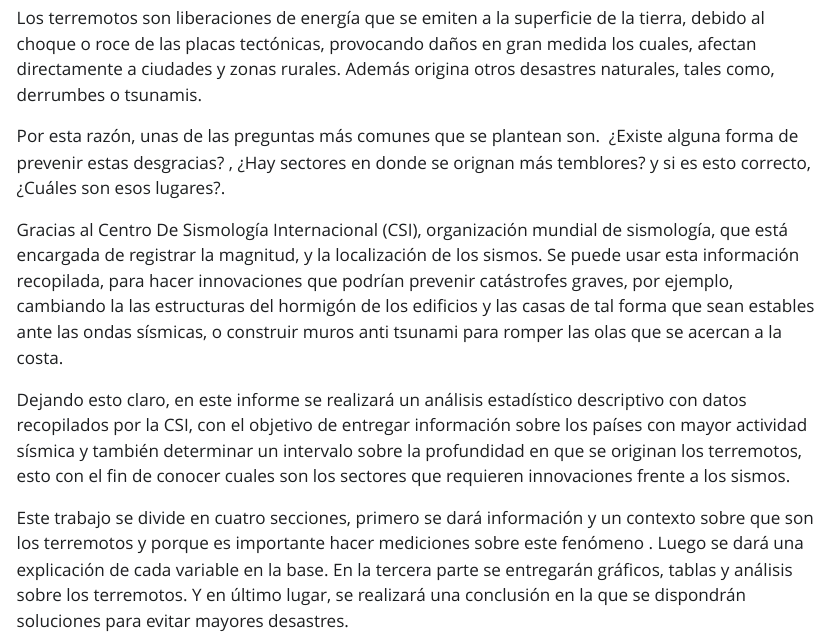
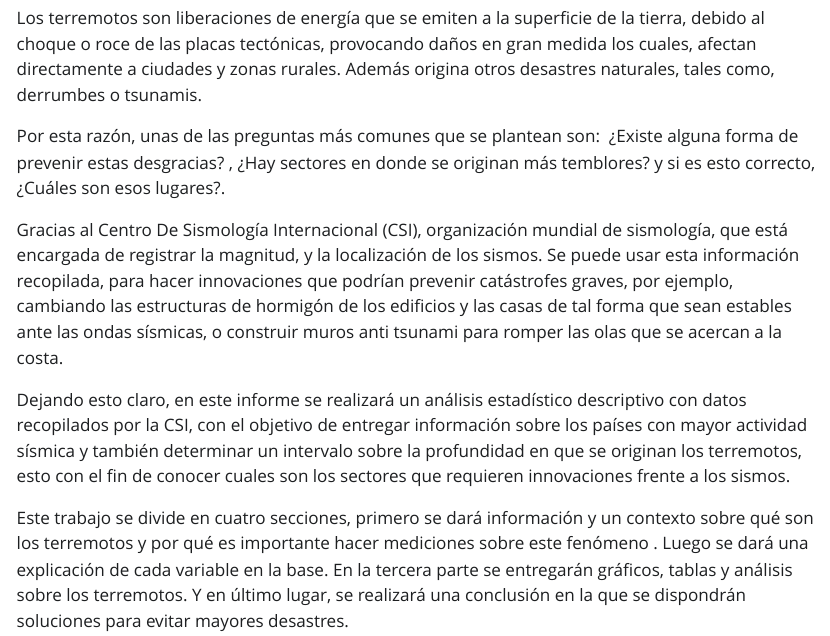
Before and after one commit to Franciscofn123/Trabajo-Let, a Quarto document (Productos/introduccion.qmd): the page in a window 1100 px wide, from 250 px down. The pictures show the output file Productos/introduccion.html that the author committed with the source, opened offline; Quarto's library style sheets are replaced by a plain one without menus.

Commit message:
arreglo de ortografia

```diff
--- a/Productos/introduccion.qmd
+++ b/Productos/introduccion.qmd
@@ -9,12 +9,12 @@ editor: visual
 
 Los terremotos son liberaciones de energía que se emiten a la superficie de la tierra, debido al choque o roce de las placas tectónicas, provocando daños en gran medida los cuales, afectan directamente a ciudades y zonas rurales. Además origina otros desastres naturales, tales como, derrumbes o tsunamis.
 
-Por esta razón, unas de las preguntas más comunes que se plantean son.  ¿Existe alguna forma de prevenir estas desgracias? , ¿Hay sectores en donde se orignan más temblores? y si es esto correcto, ¿Cuáles son esos lugares?.
+Por esta razón, unas de las preguntas más comunes que se plantean son:  ¿Existe alguna forma de prevenir estas desgracias? , ¿Hay sectores en donde se originan más temblores? y si es esto correcto, ¿Cuáles son esos lugares?.
 
-Gracias al Centro De Sismología Internacional (CSI), organización mundial de sismología, que está encargada de registrar la magnitud, y la localización de los sismos. Se puede usar esta información recopilada, para hacer innovaciones que podrían prevenir catástrofes graves, por ejemplo, cambiando la las estructuras del hormigón de los edificios y las casas de tal forma que sean estables ante las ondas sísmicas, o construir muros anti tsunami para romper las olas que se acercan a la costa.
+Gracias al Centro De Sismología Internacional (CSI), organización mundial de sismología, que está encargada de registrar la magnitud, y la localización de los sismos. Se puede usar esta información recopilada, para hacer innovaciones que podrían prevenir catástrofes graves, por ejemplo, cambiando las estructuras de hormigón de los edificios y las casas de tal forma que sean estables ante las ondas sísmicas, o construir muros anti tsunami para romper las olas que se acercan a la costa.
 
 Dejando esto claro, en este informe se realizará un análisis estadístico descriptivo con datos recopilados por la CSI, con el objetivo de entregar información sobre los países con mayor actividad sísmica y también determinar un intervalo sobre la profundidad en que se originan los terremotos, esto con el fin de conocer cuales son los sectores que requieren innovaciones frente a los sismos.
 
-Este trabajo se divide en cuatro secciones, primero se dará información y un contexto sobre que son los terremotos y porque es importante hacer mediciones sobre este fenómeno . Luego se dará una explicación de cada variable en la base. En la tercera parte se entregarán gráficos, tablas y análisis sobre los terremotos. Y en último lugar, se realizará una conclusión en la que se dispondrán soluciones para evitar mayores desastres.
+Este trabajo se divide en cuatro secciones, primero se dará información y un contexto sobre qué son los terremotos y por qué es importante hacer mediciones sobre este fenómeno . Luego se dará una explicación de cada variable en la base. En la tercera parte se entregarán gráficos, tablas y análisis sobre los terremotos. Y en último lugar, se realizará una conclusión en la que se dispondrán soluciones para evitar mayores desastres.
 
 \
```
Also changed, not shown: Productos/introduccion.html.
